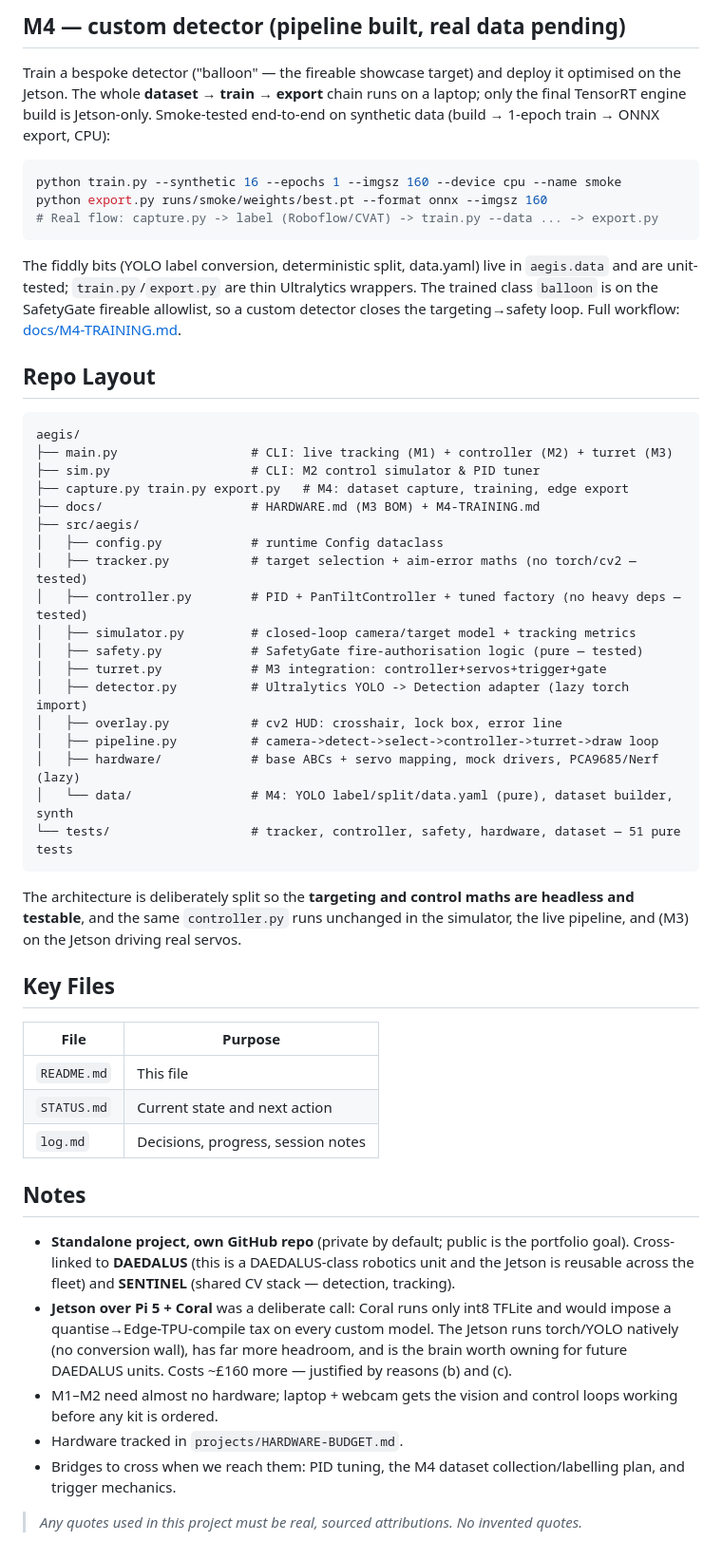
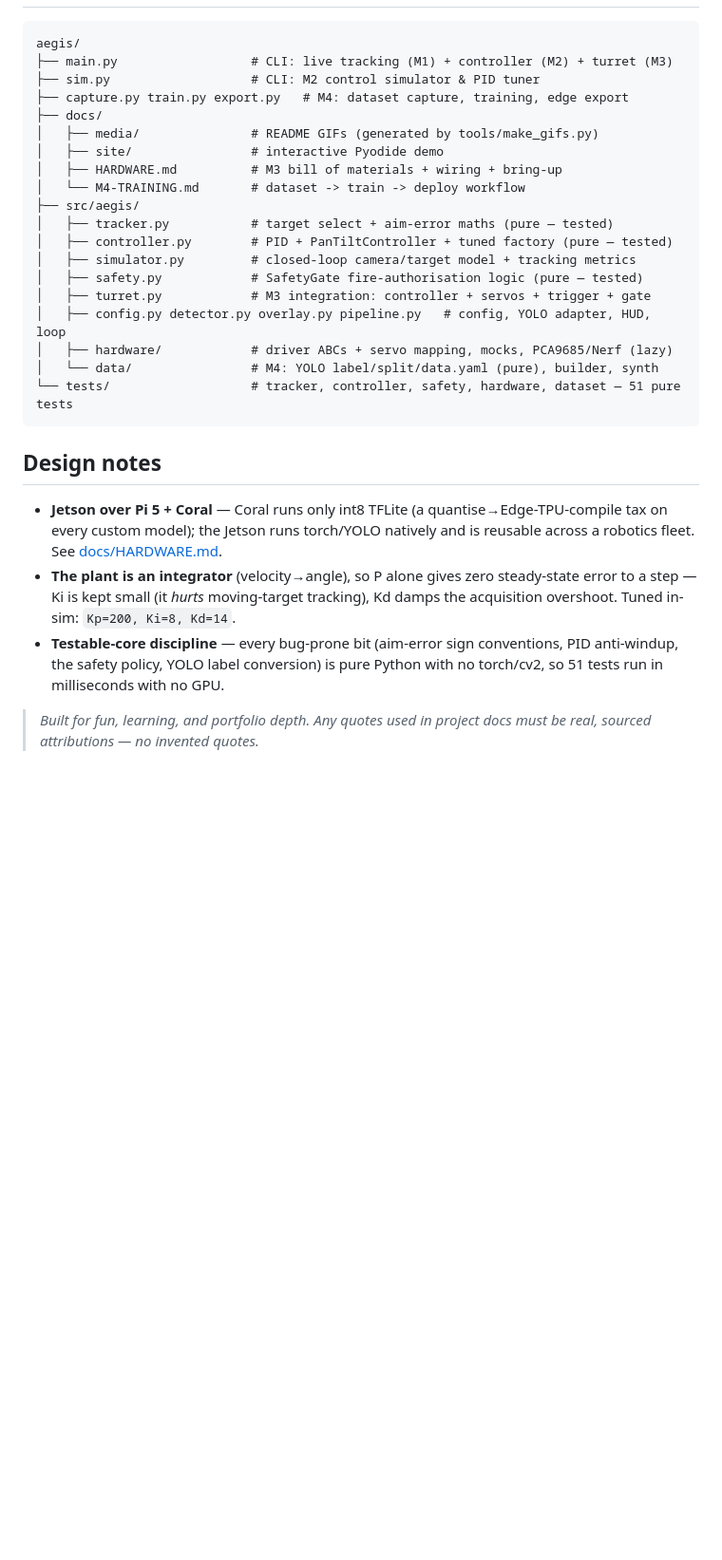
Before and after one commit to MikeBertin/aegis, a Markdown page: README.md, the part around one of its changes. Shown at 95% size. GitHub-like rendering; blank space fills up the shorter version.

````diff
--- a/README.md
+++ b/README.md
@@ -86,56 +111,29 @@ fire action **and** a `CLEAR` decision. Drivers are swappable — `MockServoDriv
-## M4 — custom detector (pipeline built, real data pending)
-Train a bespoke detector ("balloon" — the fireable showcase target) and deploy
-it optimised on the Jetson. The whole **dataset → train → export** chain runs on
-a laptop; only the final TensorRT engine build is Jetson-only. Smoke-tested
-end-to-end on synthetic data (build → 1-epoch train → ONNX export, CPU):
-```bash
-python train.py --synthetic 16 --epochs 1 --imgsz 160 --device cpu --name smoke
-python export.py runs/smoke/weights/best.pt --format onnx --imgsz 160
-# Real flow: capture.py -> label (Roboflow/CVAT) -> train.py --data ... -> export.py
-```
-The fiddly bits (YOLO label conversion, deterministic split, data.yaml) live in
-`aegis.data` and are unit-tested; `train.py`/`export.py` are thin Ultralytics
-wrappers. The trained class `balloon` is on the SafetyGate fireable allowlist,
-so a custom detector closes the targeting→safety loop. Full workflow:
-[docs/M4-TRAINING.md](docs/M4-TRAINING.md).
-
-## Repo Layout
 ```
 aegis/
 ├── main.py                  # CLI: live tracking (M1) + controller (M2) + turret (M3)
 ├── sim.py                   # CLI: M2 control simulator & PID tuner
 ├── capture.py train.py export.py   # M4: dataset capture, training, edge export
-├── docs/                    # HARDWARE.md (M3 BOM) + M4-TRAINING.md
+├── docs/
+│   ├── media/               # README GIFs (generated by tools/make_gifs.py)
+│   ├── site/                # interactive Pyodide demo
+│   ├── HARDWARE.md          # M3 bill of materials + wiring + bring-up
+│   └── M4-TRAINING.md       # dataset -> train -> deploy workflow
 ├── src/aegis/
-│   ├── config.py            # runtime Config dataclass
-│   ├── tracker.py           # target selection + aim-error maths (no torch/cv2 — tested)
-│   ├── controller.py        # PID + PanTiltController + tuned factory (no heavy deps — tested)
+│   ├── tracker.py           # target select + aim-error maths (pure — tested)
+│   ├── controller.py        # PID + PanTiltController + tuned factory (pure — tested)
 │   ├── simulator.py         # closed-loop camera/target model + tracking metrics
 │   ├── safety.py            # SafetyGate fire-authorisation logic (pure — tested)
-│   ├── turret.py            # M3 integration: controller+servos+trigger+gate
-│   ├── detector.py          # Ultralytics YOLO -> Detection adapter (lazy torch import)
-│   ├── overlay.py           # cv2 HUD: crosshair, lock box, error line
-│   ├── pipeline.py          # camera->detect->select->controller->turret->draw loop
-│   ├── hardware/            # base ABCs + servo mapping, mock drivers, PCA9685/Nerf (lazy)
-│   └── data/                # M4: YOLO label/split/data.yaml (pure), dataset builder, synth
+│   ├── turret.py            # M3 integration: controller + servos + trigger + gate
+│   ├── config.py detector.py overlay.py pipeline.py   # config, YOLO adapter, HUD, loop
+│   ├── hardware/            # driver ABCs + servo mapping, mocks, PCA9685/Nerf (lazy)
+│   └── data/                # M4: YOLO label/split/data.yaml (pure), builder, synth
 └── tests/                   # tracker, controller, safety, hardware, dataset — 51 pure tests
 ```
-The architecture is deliberately split so the **targeting and control maths are
-headless and testable**, and the same `controller.py` runs unchanged in the
-simulator, the live pipeline, and (M3) on the Jetson driving real servos.
 
-## Key Files
-| File | Purpose |
-|------|---------|
-| `README.md` | This file |
-| `STATUS.md` | Current state and next action |
-| `log.md` | Decisions, progress, session notes |
+## Design notes
 
-## Notes
-- **Standalone project, own GitHub repo** (private by default; public is the portfolio goal). Cross-linked to **DAEDALUS** (this is a DAEDALUS-class robotics unit and the Jetson is reusable across the fleet) and **SENTINEL** (shared CV stack — detection, tracking).
-- **Jetson over Pi 5 + Coral** was a deliberate call: Coral runs only int8 TFLite and would impose a quantise→Edge-TPU-compile tax on every custom model. The Jetson runs torch/YOLO natively (no conversion wall), has far more headroom, and is the brain worth owning for future DAEDALUS units. Costs ~£160 more — justified by reasons (b) and (c).
-- M1–M2 need almost no hardware; laptop + webcam gets the vision and control loops working before any kit is ordered.
-- Hardware tracked in `projects/HARDWARE-BUDGET.md`.
-- Bridges to cross when we reach them: PID tuning, the M4 dataset collection/labelling plan, and trigger mechanics.
+- **Jetson over Pi 5 + Coral** — Coral runs only int8 TFLite (a quantise→Edge-TPU-compile tax on every custom model); the Jetson runs torch/YOLO natively and is reusable across a robotics fleet. See [docs/HARDWARE.md](docs/HARDWARE.md).
+- **The plant is an integrator** (velocity→angle), so P alone gives zero steady-state error to a step — Ki is kept small (it *hurts* moving-target tracking), Kd damps the acquisition overshoot. Tuned in-sim: `Kp=200, Ki=8, Kd=14`.
+- **Testable-core discipline** — every bug-prone bit (aim-error sign conventions, PID anti-windup, the safety policy, YOLO label conversion) is pure Python with no torch/cv2, so 51 tests run in milliseconds with no GPU.
 
-> *Any quotes used in this project must be real, sourced attributions. No invented quotes.*
+> *Built for fun, learning, and portfolio depth. Any quotes used in project docs must be real, sourced attributions — no invented quotes.*
````
Also changed, not shown: other parts of README.md (+92 -67 lines), STATUS.md (+2 -2 lines), log.md (+7 -0 lines), docs/media/pid_step.gif (added), docs/media/safety_gate.gif (added), docs/media/turret_track.gif (added), 6 other files.
